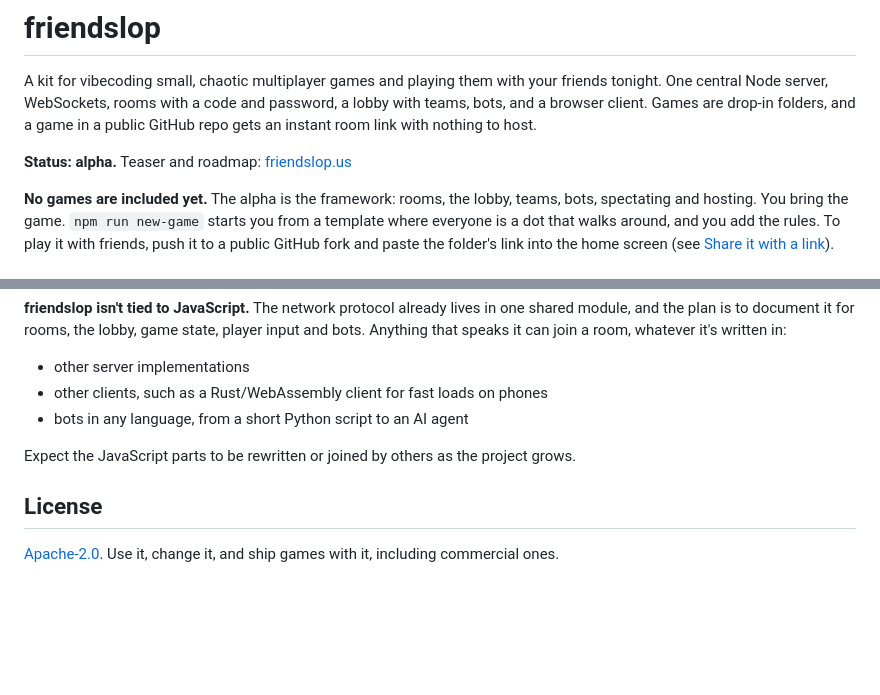
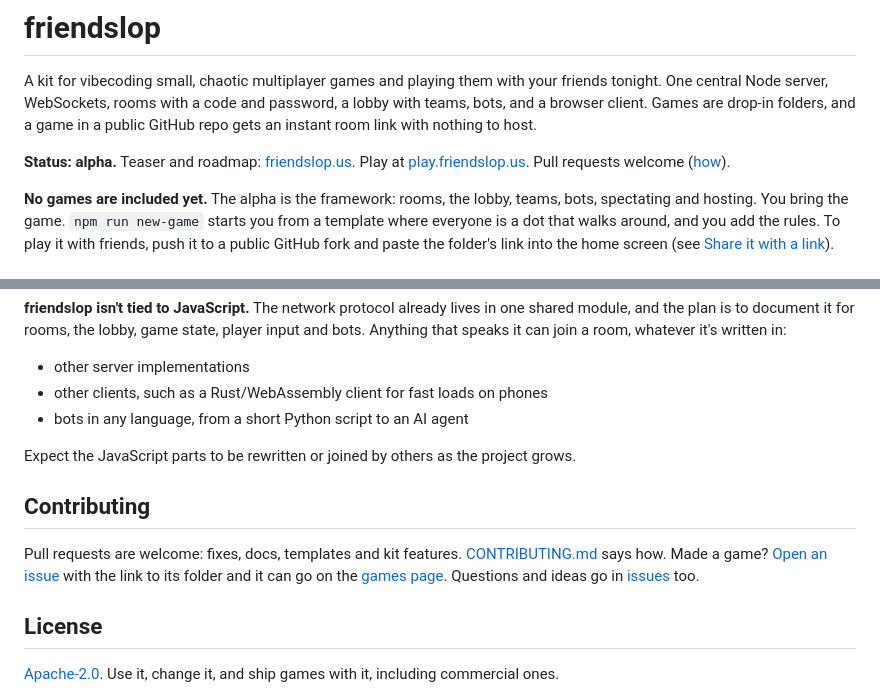
Before and after one commit to joshhickson/friendslop, a Markdown page: README.md, 2 parts joined by grey strips. Drawn GitHub-style; blank space fills up the shorter version.

Commit message:
Say pull requests are welcome: CONTRIBUTING.md and a PR template
Co-Authored-By: Claude Opus 5.5 <noreply@anthropic.com>

```diff
--- a/README.md
+++ b/README.md
@@ -5,7 +5,8 @@ One central Node server, WebSockets, rooms with a code and password, a lobby wit
 and a browser client. Games are drop-in folders, and a game in a public GitHub repo gets an instant
 room link with nothing to host.
 
-**Status: alpha.** Teaser and roadmap: [friendslop.us](https://friendslop.us)
+**Status: alpha.** Teaser and roadmap: [friendslop.us](https://friendslop.us). Play at
+[play.friendslop.us](https://play.friendslop.us). Pull requests welcome ([how](CONTRIBUTING.md)).
 
 **No games are included yet.** The alpha is the framework: rooms, the lobby, teams, bots, spectating
 and hosting. You bring the game. `npm run new-game` starts you from a template where everyone is a dot
@@ -258,6 +259,13 @@ and the dev CDN.
 
 Expect the JavaScript parts to be rewritten or joined by others as the project grows.
 
+## Contributing
+
+Pull requests are welcome: fixes, docs, templates and kit features. [CONTRIBUTING.md](CONTRIBUTING.md)
+says how. Made a game? [Open an issue](https://github.com/joshhickson/friendslop/issues/new?title=My%20game%3A%20)
+with the link to its folder and it can go on the [games page](https://friendslop.us/games/). Questions
+and ideas go in [issues](https://github.com/joshhickson/friendslop/issues) too.
+
 ## License
 
 [Apache-2.0](LICENSE). Use it, change it, and ship games with it, including commercial ones.
```
Also changed, not shown: .github/pull_request_template.md (added, +8 -0 lines), CONTRIBUTING.md (added, +39 -0 lines).
